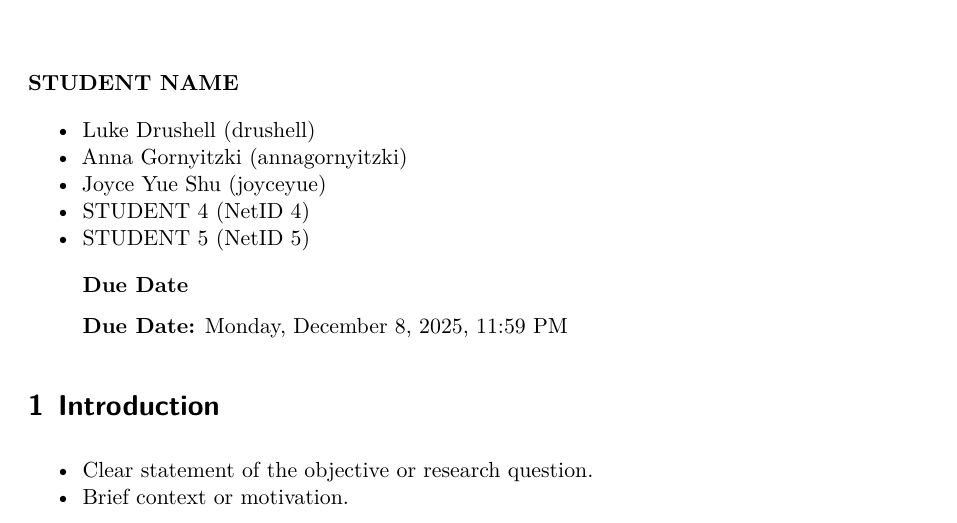
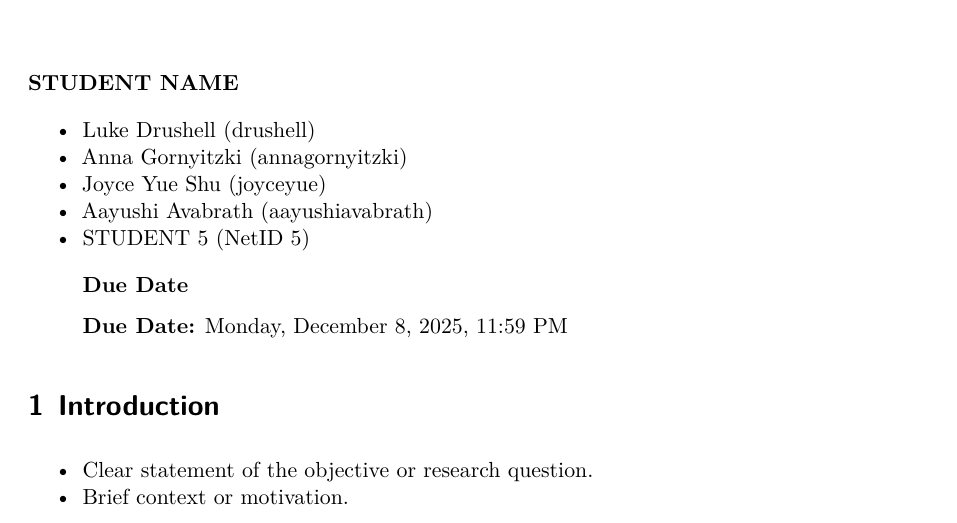
Before and after one commit to LuckDuracell/PSTAT-122-Project, a Quarto document (Final Project Template.qmd): part of page 1 of 2, cut so that both start at the same text. Rendered offline with R 4.5, knitr and Pandoc in place of Quarto, then LaTeX, with nearby package versions.

Commit message:
Update Final Project Template.qmd

```diff
--- a/Final Project Template.qmd
+++ b/Final Project Template.qmd
@@ -35,7 +35,7 @@ knitr::opts_chunk$set(error =  FALSE)
 -   Luke Drushell (drushell)
 -   Anna Gornyitzki (annagornyitzki)
 -   Joyce Yue Shu (joyceyue)
--   STUDENT 4 (NetID 4)
+-   Aayushi Avabrath (aayushiavabrath)
 -   STUDENT 5 (NetID 5)
 ::::
 
```
